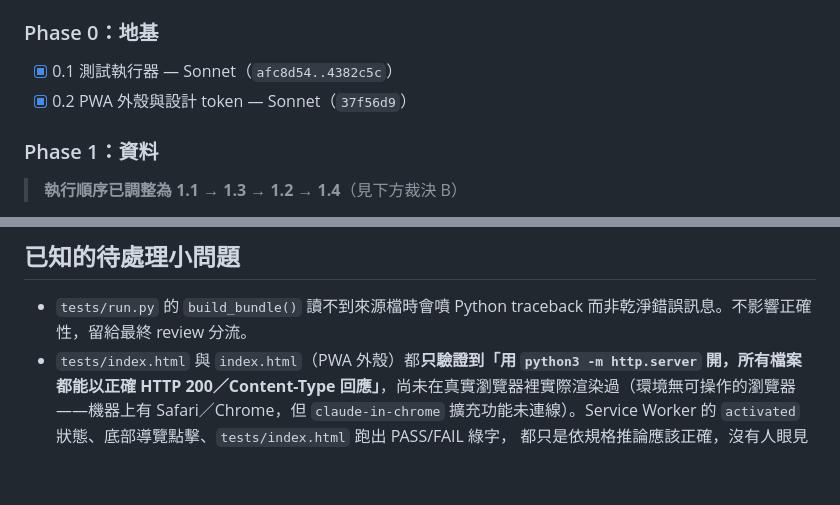
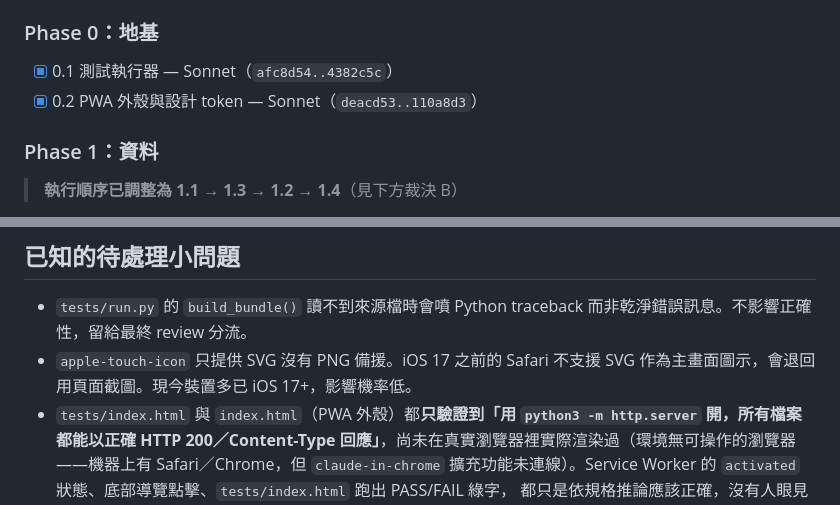
Before and after one commit to mcdull419-tw/periodic-quest, a Markdown page: docs/PROGRESS.md, 2 parts joined by grey strips. Rendered like a GitHub page; blank space fills up the shorter version.

Commit message:
docs: Task 0.2 完成
Co-Authored-By: Claude Opus 5 <noreply@anthropic.com>

```diff
--- a/docs/PROGRESS.md
+++ b/docs/PROGRESS.md
@@ -57,7 +57,7 @@ sub-agent 不繼承對話脈絡，派工時要把該 task 的完整內容貼給
 
 ### Phase 0：地基
 - [x] 0.1 測試執行器 — Sonnet（`afc8d54..4382c5c`）
-- [x] 0.2 PWA 外殼與設計 token — Sonnet（`37f56d9`）
+- [x] 0.2 PWA 外殼與設計 token — Sonnet（`deacd53..110a8d3`）
 
 ### Phase 1：資料
 > **執行順序已調整為 1.1 → 1.3 → 1.2 → 1.4**（見下方裁決 B）
@@ -122,6 +122,8 @@ sub-agent 不繼承對話脈絡，派工時要把該 task 的完整內容貼給
 
 - `tests/run.py` 的 `build_bundle()` 讀不到來源檔時會噴 Python traceback
   而非乾淨錯誤訊息。不影響正確性，留給最終 review 分流。
+- `apple-touch-icon` 只提供 SVG 沒有 PNG 備援。iOS 17 之前的 Safari 不支援
+  SVG 作為主畫面圖示，會退回用頁面截圖。現今裝置多已 iOS 17+，影響機率低。
 - `tests/index.html` 與 `index.html`（PWA 外殼）都**只驗證到「用
   `python3 -m http.server` 開，所有檔案都能以正確 HTTP 200／Content-Type
   回應」**，尚未在真實瀏覽器裡實際渲染過（環境無可操作的瀏覽器——機器上有
```
